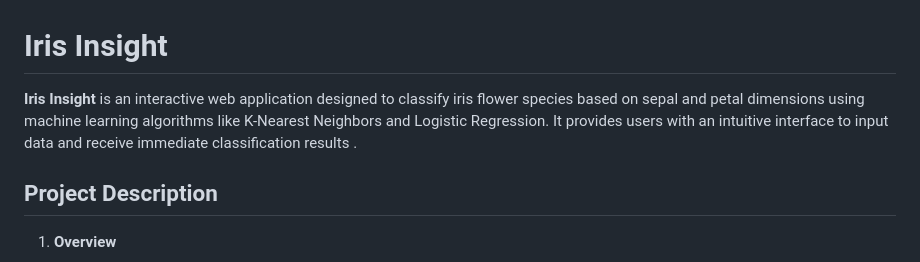
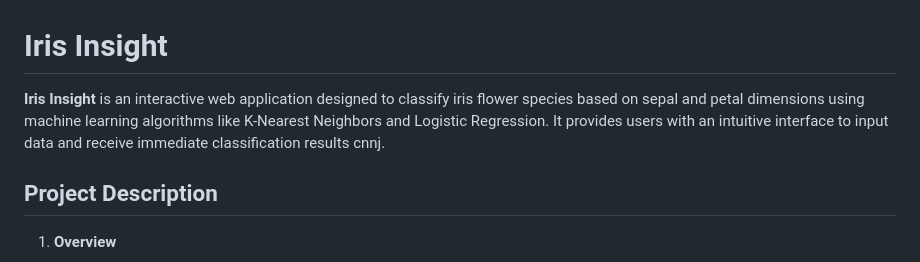
Before and after one commit to VivekkumarChauhan/Iris-Insight, a Markdown page: README.md, the part around the change. Rendered like a GitHub page.

```diff
--- a/README.md
+++ b/README.md
@@ -1,6 +1,6 @@
 # Iris Insight
 
-**Iris Insight** is an interactive web application designed to classify iris flower species based on sepal and petal dimensions using machine learning algorithms like K-Nearest Neighbors and Logistic Regression. It provides users with an intuitive interface to input data and receive immediate classification results .
+**Iris Insight** is an interactive web application designed to classify iris flower species based on sepal and petal dimensions using machine learning algorithms like K-Nearest Neighbors and Logistic Regression. It provides users with an intuitive interface to input data and receive immediate classification results cnnj.
 
 ## Project Description
 
```
